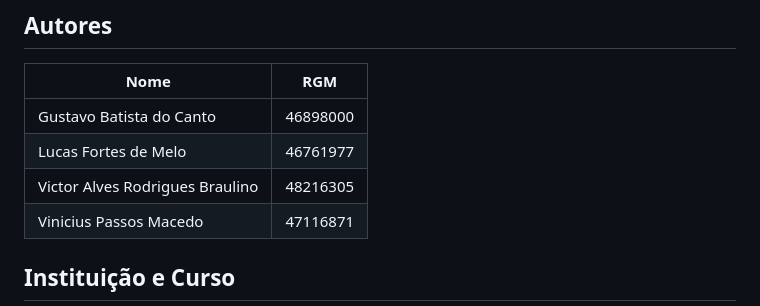
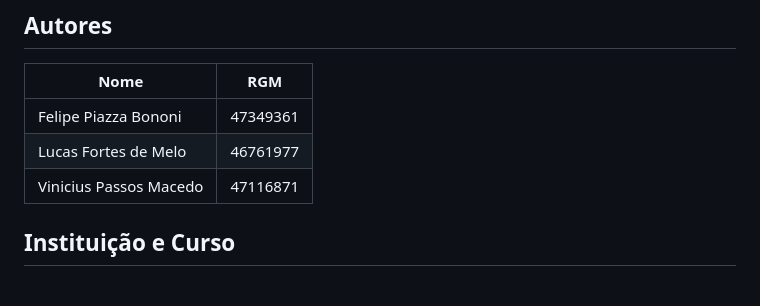
Before and after one commit to FortesLucas208/FrontMVP, a Markdown page: README.md, the part around the change. Rendered like a GitHub page.

Commit message:
excluding old members, adding new member

```diff
--- a/README.md
+++ b/README.md
@@ -8,9 +8,8 @@ Site de incentivo e conscientização ambiental, sendo interativo/passivo.
 
 | Nome                            | RGM      |
 |---------------------------------|----------|
-| Gustavo Batista do Canto        | 46898000 |
+| Felipe Piazza Bononi            | 47349361 |
 | Lucas Fortes de Melo            | 46761977 |
-| Victor Alves Rodrigues Braulino | 48216305 |
 | Vinicius Passos Macedo          | 47116871 |
 
 ## Instituição e Curso
```
